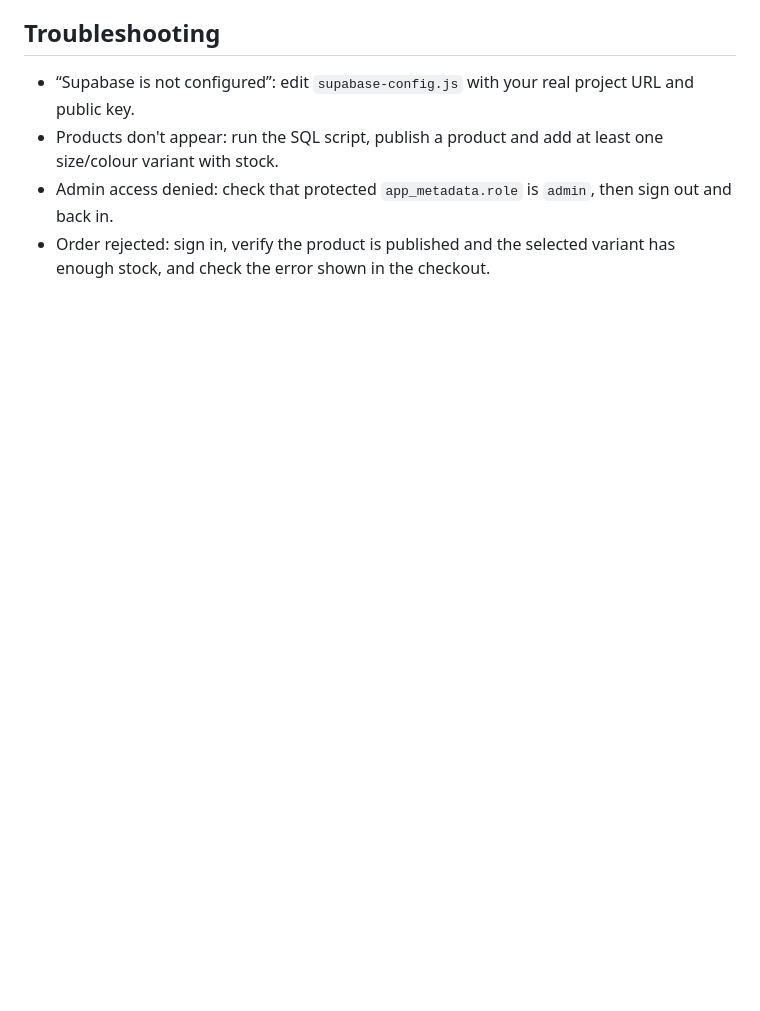
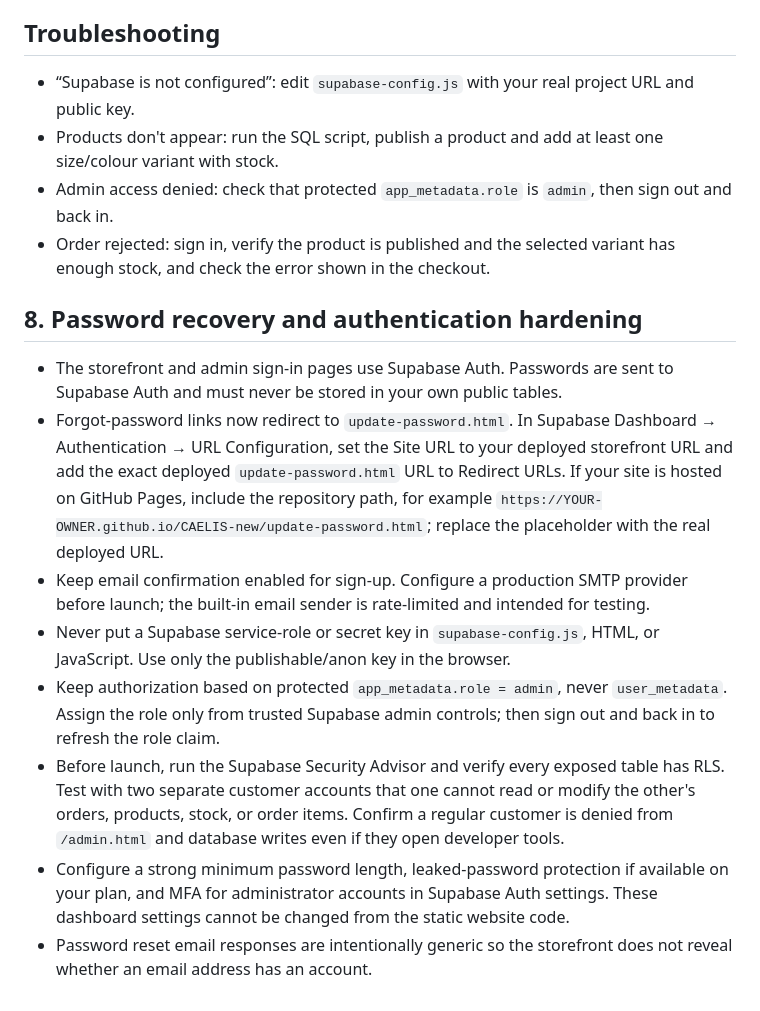
Before and after one commit to Saadkhan315/CAELIS-new, a Markdown page: SETUP-GUIDE.md, the part around the change. Rendered like a GitHub page; blank space fills up the shorter version.

Commit message:
Document authentication and security setup

```diff
--- a/SETUP-GUIDE.md
+++ b/SETUP-GUIDE.md
@@ -35,3 +35,14 @@ Open `/admin.html`, sign in as the admin, and add a real product, its image URL,
 - Products don't appear: run the SQL script, publish a product and add at least one size/colour variant with stock.
 - Admin access denied: check that protected `app_metadata.role` is `admin`, then sign out and back in.
 - Order rejected: sign in, verify the product is published and the selected variant has enough stock, and check the error shown in the checkout.
+
+
+## 8. Password recovery and authentication hardening
+- The storefront and admin sign-in pages use Supabase Auth. Passwords are sent to Supabase Auth and must never be stored in your own public tables.
+- Forgot-password links now redirect to `update-password.html`. In Supabase Dashboard → Authentication → URL Configuration, set the Site URL to your deployed storefront URL and add the exact deployed `update-password.html` URL to Redirect URLs. If your site is hosted on GitHub Pages, include the repository path, for example `https://YOUR-OWNER.github.io/CAELIS-new/update-password.html`; replace the placeholder with the real deployed URL.
+- Keep email confirmation enabled for sign-up. Configure a production SMTP provider before launch; the built-in email sender is rate-limited and intended for testing.
+- Never put a Supabase service-role or secret key in `supabase-config.js`, HTML, or JavaScript. Use only the publishable/anon key in the browser.
+- Keep authorization based on protected `app_metadata.role = admin`, never `user_metadata`. Assign the role only from trusted Supabase admin controls; then sign out and back in to refresh the role claim.
+- Before launch, run the Supabase Security Advisor and verify every exposed table has RLS. Test with two separate customer accounts that one cannot read or modify the other's orders, products, stock, or order items. Confirm a regular customer is denied from `/admin.html` and database writes even if they open developer tools.
+- Configure a strong minimum password length, leaked-password protection if available on your plan, and MFA for administrator accounts in Supabase Auth settings. These dashboard settings cannot be changed from the static website code.
+- Password reset email responses are intentionally generic so the storefront does not reveal whether an email address has an account.
```
